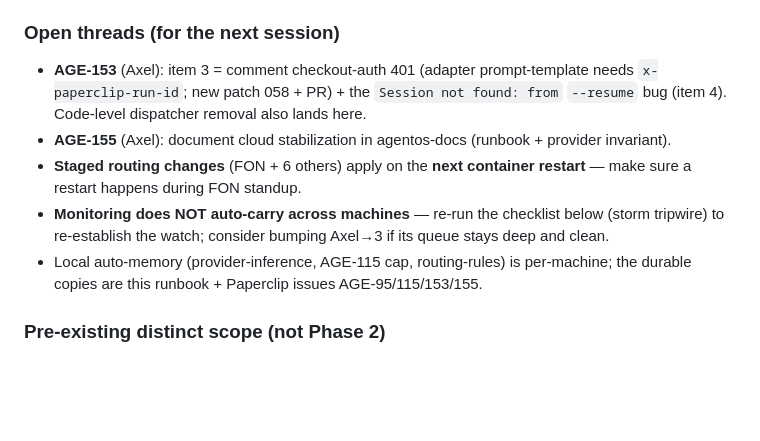
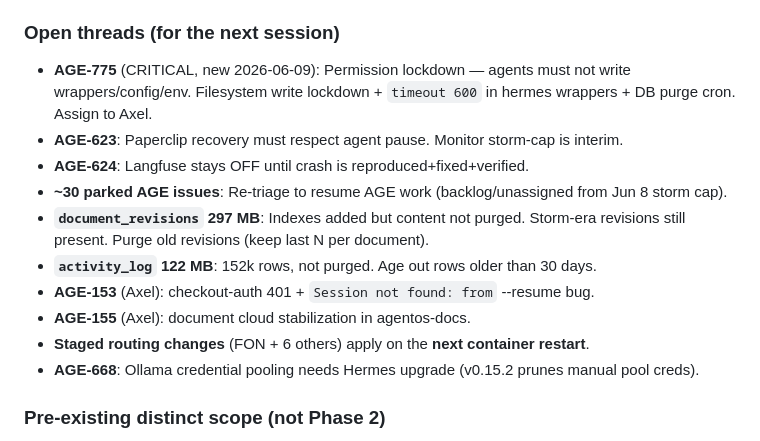
Before and after one commit to chrisabad/otis, a Markdown page: HEARTBEAT.md, the part around one of its changes. Drawn GitHub-style; blank space fills up the shorter version.

```diff
--- a/HEARTBEAT.md
+++ b/HEARTBEAT.md
@@ -44,11 +70,16 @@ Fleet stable + productive: 0 failures/timeouts in recent windows, ~8 issues done
 - **Axel maxConcurrentRuns 1→2** — draining its queue 2-at-a-time, no conflicts.
 
 ### Open threads (for the next session)
-- **AGE-153** (Axel): item 3 = comment checkout-auth 401 (adapter prompt-template needs `x-paperclip-run-id`; new patch 058 + PR) + the `Session not found: from` `--resume` bug (item 4). Code-level dispatcher removal also lands here.
-- **AGE-155** (Axel): document cloud stabilization in agentos-docs (runbook + provider invariant).
-- **Staged routing changes** (FON + 6 others) apply on the **next container restart** — make sure a restart happens during FON standup.
-- **Monitoring does NOT auto-carry across machines** — re-run the checklist below (storm tripwire) to re-establish the watch; consider bumping Axel→3 if its queue stays deep and clean.
-- Local auto-memory (provider-inference, AGE-115 cap, routing-rules) is per-machine; the durable copies are this runbook + Paperclip issues AGE-95/115/153/155.
+- **AGE-775** (CRITICAL, new 2026-06-09): Permission lockdown — agents must not write wrappers/config/env. Filesystem write lockdown + `timeout 600` in hermes wrappers + DB purge cron. Assign to Axel.
+- **AGE-623**: Paperclip recovery must respect agent pause. Monitor storm-cap is interim.
+- **AGE-624**: Langfuse stays OFF until crash is reproduced+fixed+verified.
+- **~30 parked AGE issues**: Re-triage to resume AGE work (backlog/unassigned from Jun 8 storm cap).
+- **`document_revisions` 297 MB**: Indexes added but content not purged. Storm-era revisions still present. Purge old revisions (keep last N per document).
+- **`activity_log` 122 MB**: 152k rows, not purged. Age out rows older than 30 days.
+- **AGE-153** (Axel): checkout-auth 401 + `Session not found: from` --resume bug.
+- **AGE-155** (Axel): document cloud stabilization in agentos-docs.
+- **Staged routing changes** (FON + 6 others) apply on the **next container restart**.
+- **AGE-668**: Ollama credential pooling needs Hermes upgrade (v0.15.2 prunes manual pool creds).
 
 ### Pre-existing distinct scope (not Phase 2)
 - AGE-2: Set up FON company (next phase)
```
Also changed, not shown: other parts of HEARTBEAT.md (+27 -1 lines), memory/handoff-2026-06-09.md (added, +79 -0 lines).
